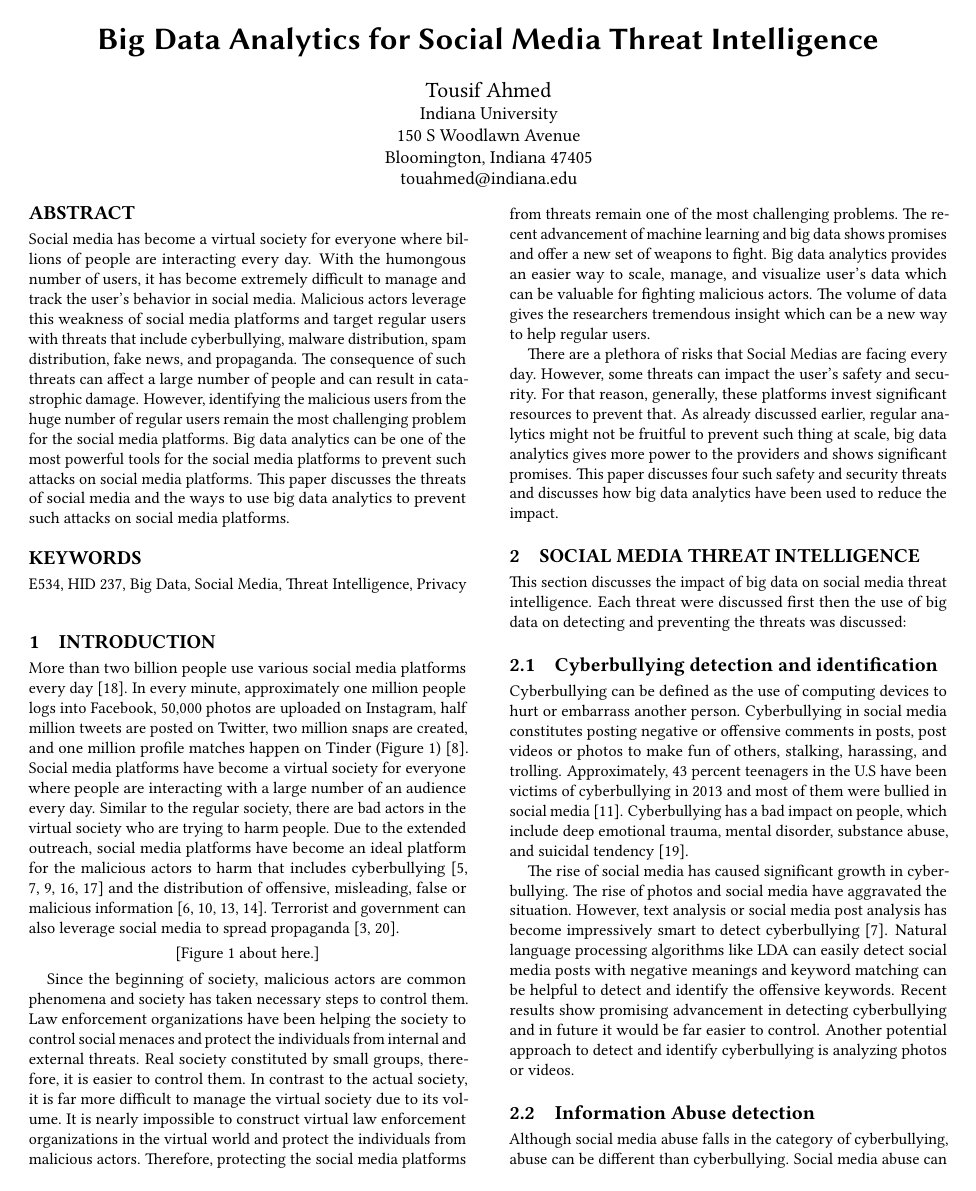
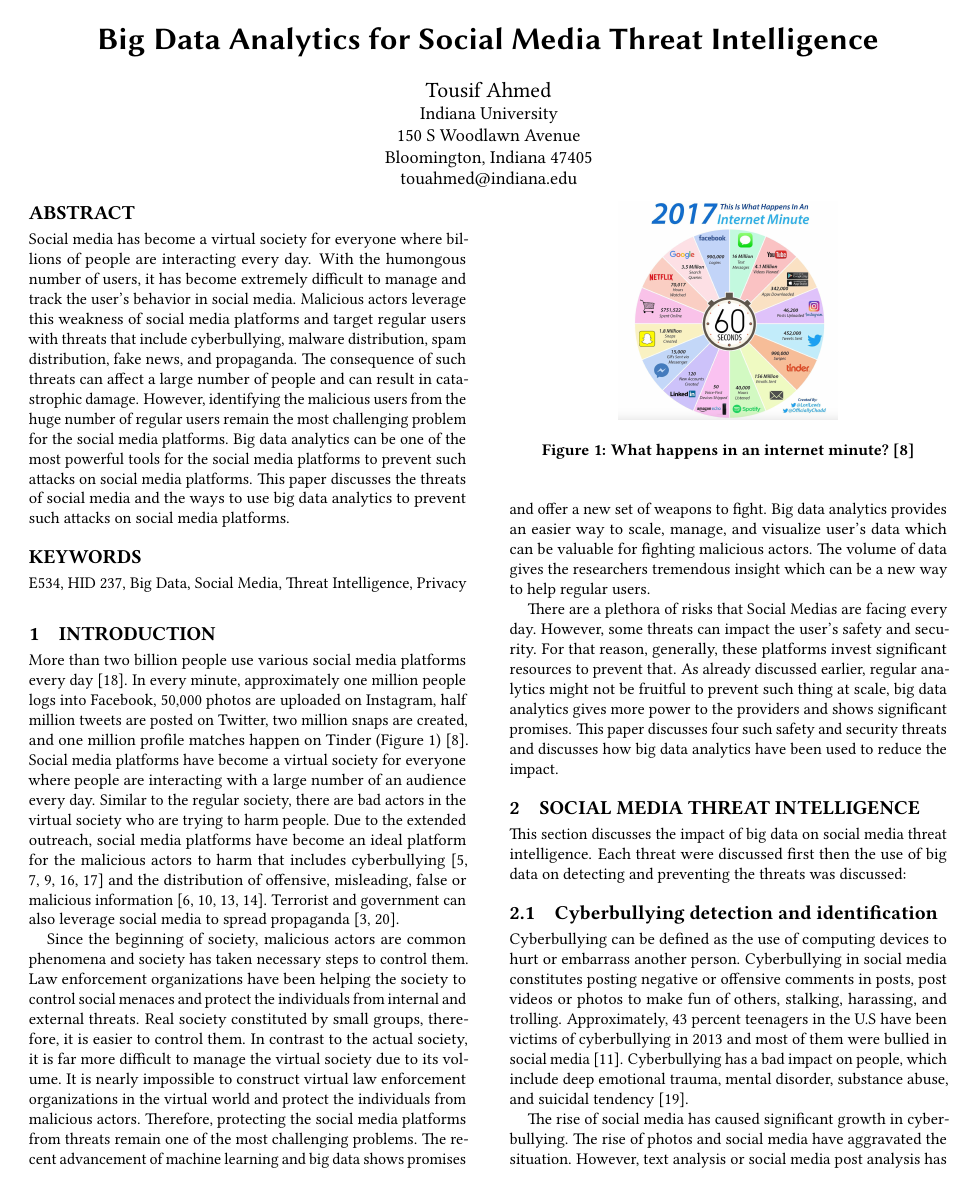
Before and after one commit to bigdata-i523/hid237, a LaTeX paper (paper2/report.tex): page 1 of 6 before the commit and page 1 of 4 after it. Compiled offline with pdfLaTeX.

Commit message:
integrate images as text limit reached

```diff
--- a/paper2/report.tex
+++ b/paper2/report.tex
@@ -1,6 +1,6 @@
 \documentclass[sigconf]{acmart}
 
-\input{format/i523}
+\input{format/final}
 
 \begin{document}
 \title{Big Data Analytics for Social Media Threat Intelligence}
```
